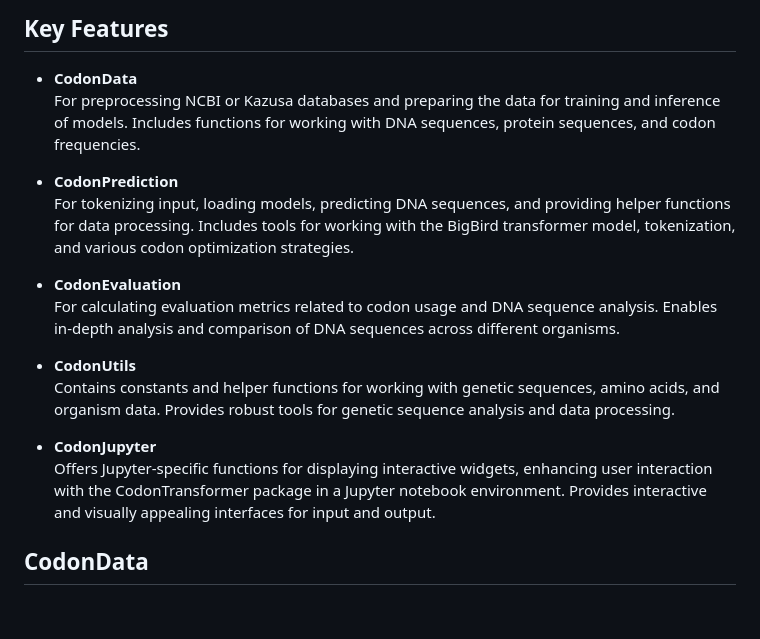
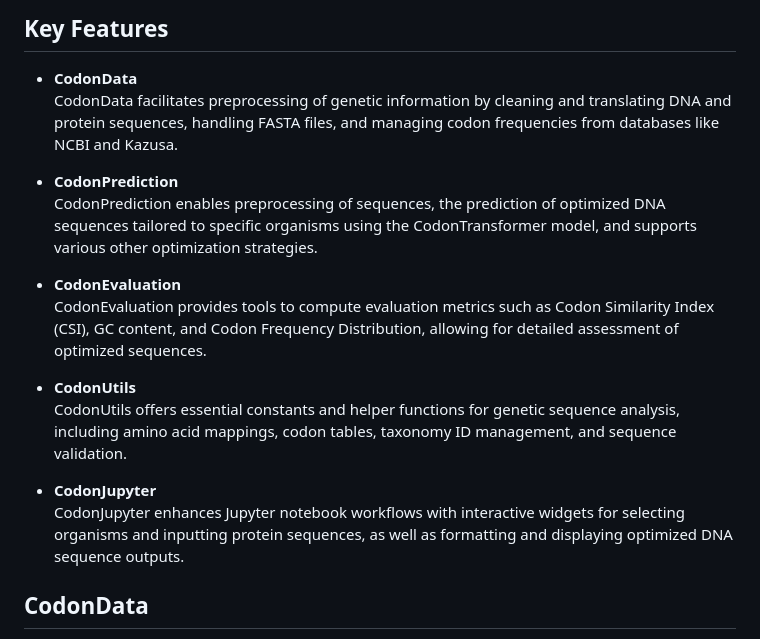
Before and after one commit to Adibvafa/CodonTransformer, a Markdown page: README.md, the part around the change. Rendered like a GitHub page; blank space fills up the shorter version.

```diff
--- a/README.md
+++ b/README.md
@@ -166,19 +166,19 @@ To finetune CodonTransformer on your own data, follow these steps:
 
 ## Key Features
 - **CodonData** <br>
-For preprocessing NCBI or Kazusa databases and preparing the data for training and inference of models. Includes functions for working with DNA sequences, protein sequences, and codon frequencies.
+CodonData facilitates preprocessing of genetic information by cleaning and translating DNA and protein sequences, handling FASTA files, and managing codon frequencies from databases like NCBI and Kazusa.
 
 - **CodonPrediction** <br>
-For tokenizing input, loading models, predicting DNA sequences, and providing helper functions for data processing. Includes tools for working with the BigBird transformer model, tokenization, and various codon optimization strategies.
+CodonPrediction enables preprocessing of sequences, the prediction of optimized DNA sequences tailored to specific organisms using the CodonTransformer model, and supports various other optimization strategies.
 
 - **CodonEvaluation** <br>
-For calculating evaluation metrics related to codon usage and DNA sequence analysis. Enables in-depth analysis and comparison of DNA sequences across different organisms.
+CodonEvaluation provides tools to compute evaluation metrics such as Codon Similarity Index (CSI), GC content, and Codon Frequency Distribution, allowing for detailed assessment of optimized sequences.
 
 - **CodonUtils** <br>
-Contains constants and helper functions for working with genetic sequences, amino acids, and organism data. Provides robust tools for genetic sequence analysis and data processing.
+CodonUtils offers essential constants and helper functions for genetic sequence analysis, including amino acid mappings, codon tables, taxonomy ID management, and sequence validation.
 
 - **CodonJupyter** <br>
-Offers Jupyter-specific functions for displaying interactive widgets, enhancing user interaction with the CodonTransformer package in a Jupyter notebook environment. Provides interactive and visually appealing interfaces for input and output.
+CodonJupyter enhances Jupyter notebook workflows with interactive widgets for selecting organisms and inputting protein sequences, as well as formatting and displaying optimized DNA sequence outputs.
 <br></br>
 
 
```
